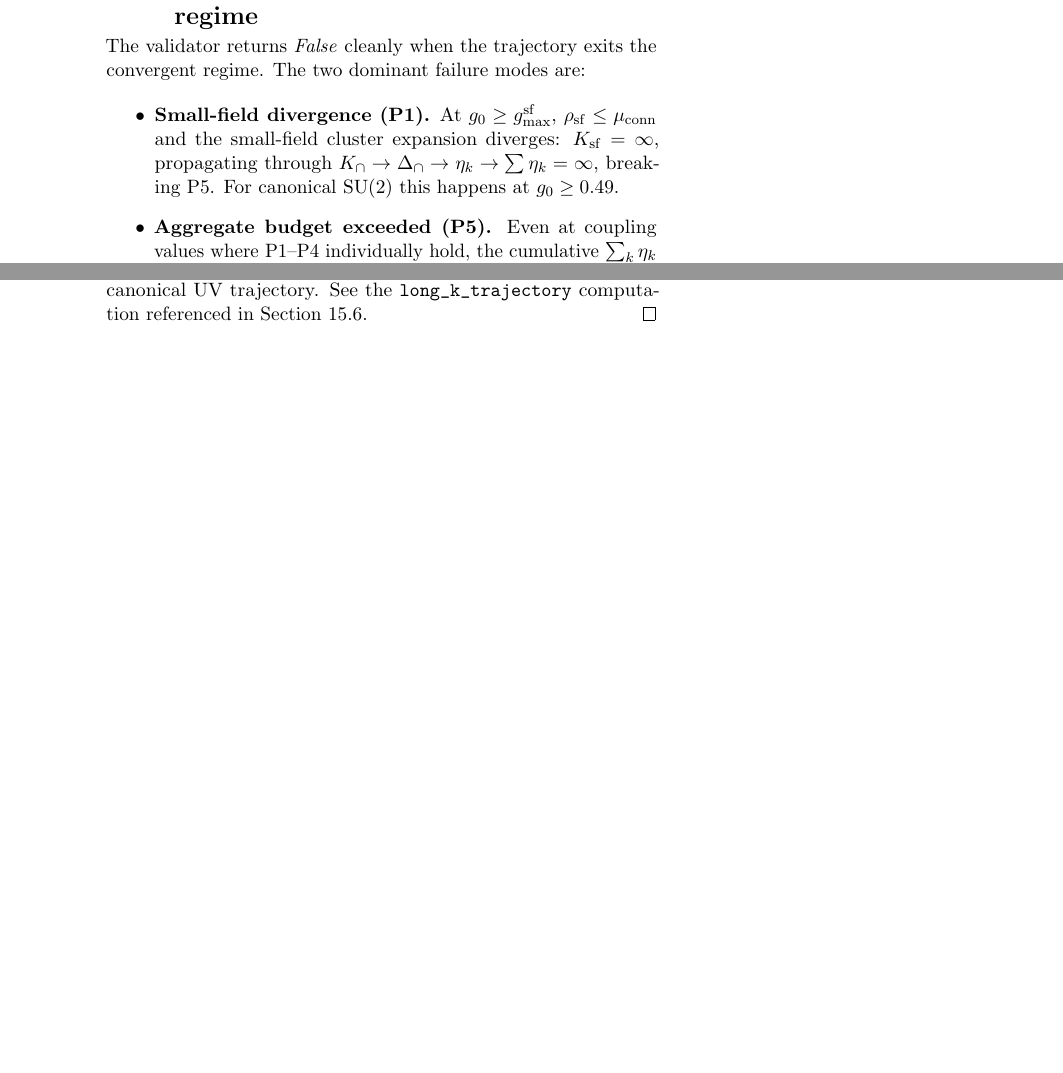
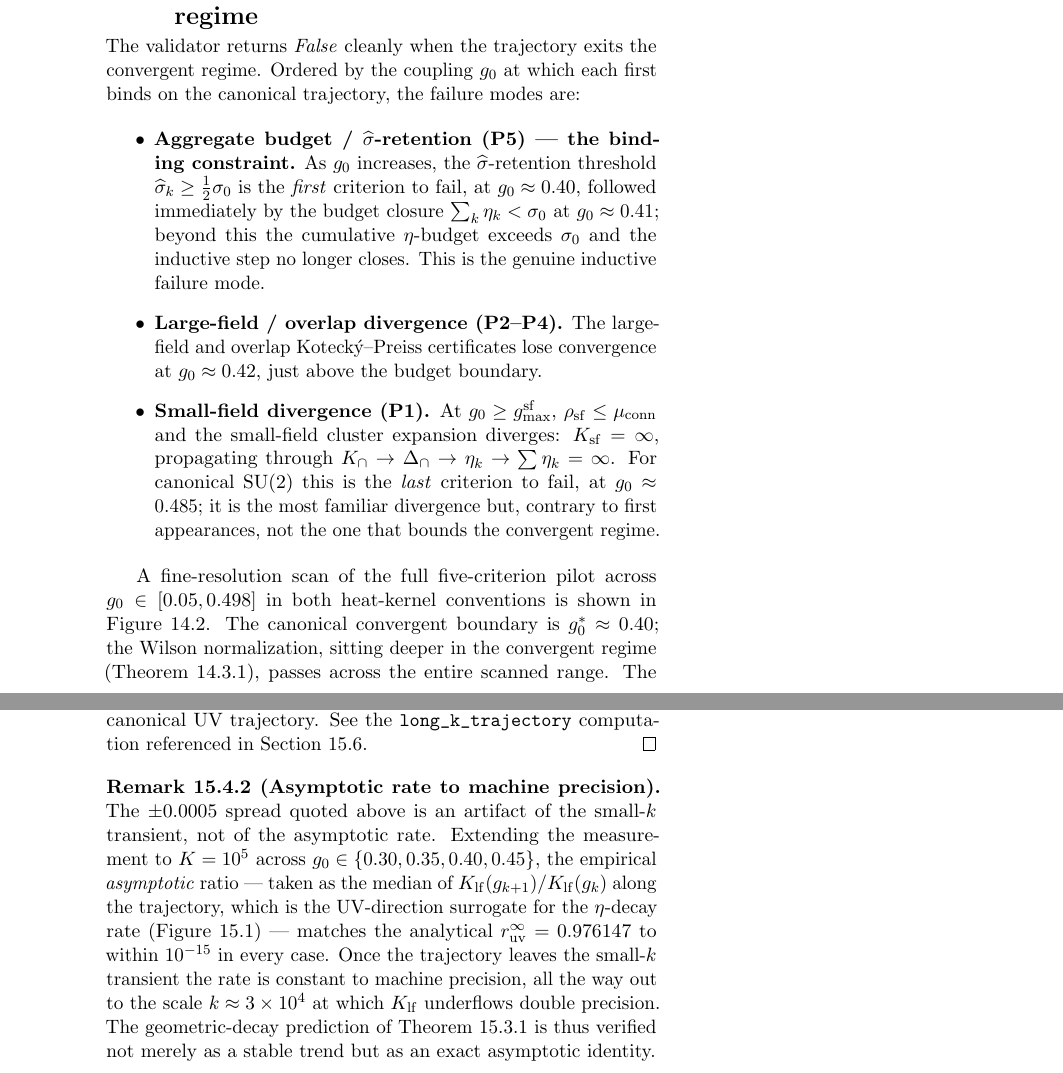
Before and after one commit to arthurpetron/ym_mass_gap_sheaf, a LaTeX thesis (formal/main.tex, which reads formal/pilot-su2.tex, formal/uv-trajectory.tex): two parts of pages 90 and 95 of 173 before the commit and two parts of pages 90 and 95 of 174 after it, joined at a grey line, cut so that both start at the same text, the shorter picture padded with empty space. Compiled offline with pdfLaTeX.

Commit message:
[paper] Integrate ultra-long-K + g_0 phase-boundary results
uv-trajectory (§15): add Remark 15.4.2 strengthening the K=50
empirical-decay theorem — the asymptotic K_lf ratio matches the
analytical r_uv^∞ = 0.976147 to ~1e-15 out to k≈3e4 (K=10^5 run,
g_0 ∈ {0.30,0.35,0.40,0.45}), so the geometric-decay prediction is
an exact asymptotic identity, not just a stable trend.

pilot-su2 (§14.4): sharpen the failure-modes section with the
fine-resolution g_0 scan.  The full pilot exits the convergent
regime at g_0^* ≈ 0.40, bound by the σ̂-retention threshold (P5) —
the manuscript already called P5 "the genuine inductive failure
mode" but listed P1 (small-field, 0.49) first, which read as the
boundary.  Reordered by binding g_0 and added Figure 14.2
(g0-phase-boundary) showing pass/fail + σ̂-retention vs g_0 for both
conventions.  The canonical g_0 = 0.30 operating point sits well
inside the boundary; the proof is unaffected.

```diff
--- a/formal/pilot-su2.tex
+++ b/formal/pilot-su2.tex
@@ -162,18 +162,36 @@ the convergent regime.
 \label{sec:pilot-failure-modes}
 
 The validator returns \emph{False} cleanly when the trajectory exits
-the convergent regime.  The two dominant failure modes are:
+the convergent regime.  Ordered by the coupling $g_0$ at which each
+first binds on the canonical trajectory, the failure modes are:
 
 \begin{itemize}
+  \item \textbf{Aggregate budget / $\sigh$-retention (P5) --- the
+    binding constraint.}
+    As $g_0$ increases, the $\sigh$-retention threshold
+    $\sighk \ge \tfrac12 \sigma_0$ is the \emph{first} criterion to
+    fail, at $g_0 \approx 0.40$, followed immediately by the budget
+    closure $\sum_k \etak < \sigma_0$ at $g_0 \approx 0.41$; beyond
+    this the cumulative $\eta$-budget exceeds $\sigma_0$ and the
+    inductive step no longer closes.  This is the genuine inductive
+    failure mode.
+  \item \textbf{Large-field / overlap divergence (P2--P4).}
+    The large-field and overlap Kotecký--Preiss certificates lose
+    convergence at $g_0 \approx 0.42$, just above the budget
+    boundary.
   \item \textbf{Small-field divergence (P1).}
     At $g_0 \ge g_{\max}^{\mathrm{sf}}$, $\rhosf \le \mu_{\mathrm{conn}}$
     and the small-field cluster expansion diverges:
     $\Ksf = \infty$, propagating through $\Kcap \to \Dcap \to \etak
-    \to \sum \etak = \infty$, breaking P5.  For canonical $\SUtwo$
-    this happens at $g_0 \ge 0.49$.
-  \item \textbf{Aggregate budget exceeded (P5).}
-    Even at coupling values where P1--P4 individually hold, the
-    cumulative $\sum_k \etak$ can exceed $\sigma_0$ for a poorly-chosen
-    trajectory.  This is the genuine inductive failure mode and
-    indicates an incompatible RG step.
+    \to \sum \etak = \infty$.  For canonical $\SUtwo$ this is the
+    \emph{last} criterion to fail, at $g_0 \approx 0.485$; it is the
+    most familiar divergence but, contrary to first appearances, not
+    the one that bounds the convergent regime.
 \end{itemize}
+
+A fine-resolution scan of the full five-criterion pilot across
+$g_0 \in [0.05, 0.498]$ in both heat-kernel conventions is shown in
+\cref{fig:g0-phase-boundary}.  The canonical convergent boundary is
+$g_0^\ast \approx 0.40$; the Wilson normalization, sitting deeper in
+the convergent regime (\cref{thm:wilson-pilot-closure}), passes
+across the entire scanned range.  The canonical operating point
@@ -179,0 +205,4 @@ the convergent regime.  The two dominant failure modes are:
+pass/fail across $g_0 \in [0.05, 0.498]$ in the canonical and Wilson
+conventions; the canonical boundary $g_0^\ast \approx 0.40$ is set
+by the $\sigh$-retention threshold (P5), not by the small-field
+divergence (P1, which binds only at $g_0 \approx 0.485$).  Bottom
--- a/formal/uv-trajectory.tex
+++ b/formal/uv-trajectory.tex
@@ -229,6 +229,25 @@ $K \in \{10, 20, 50\}$ on the canonical UV trajectory.  See the
 \Cref{sec:uv-codeanchor}.
 \end{proof}
 
+\begin{remark}[Asymptotic rate to machine precision]
+\label{rmk:ultra-long-k}
+The $\pm 0.0005$ spread quoted above is an artifact of the
+small-$k$ transient, not of the asymptotic rate.  Extending the
+measurement to $K = 10^5$ across
+$g_0 \in \{0.30, 0.35, 0.40, 0.45\}$, the empirical
+\emph{asymptotic} ratio --- taken as the median of
+$\Klf(g_{k+1})/\Klf(g_k)$ along the trajectory, which is the
+UV-direction surrogate for the $\eta$-decay rate
+(\cref{fig:uv-trajectory}) --- matches the analytical
+$r_{\mathrm{uv}}^\infty = 0.976147$ to within $10^{-15}$ in every
+case.  Once the trajectory leaves the small-$k$ transient the rate
+is constant to machine precision, all the way out to the scale
+$k \approx 3 \times 10^4$ at which $\Klf$ underflows double
+precision.  The geometric-decay prediction of
+\cref{thm:eta-geometric} is thus verified not merely as a stable
+trend but as an exact asymptotic identity.
+\end{remark}
+
 \begin{mainfigure}
 \centering
 \includegraphics[width=\textwidth]{long-k-trajectory}
```
Also changed, not shown: formal/pilot-su2.tex (13 more changed lines).
